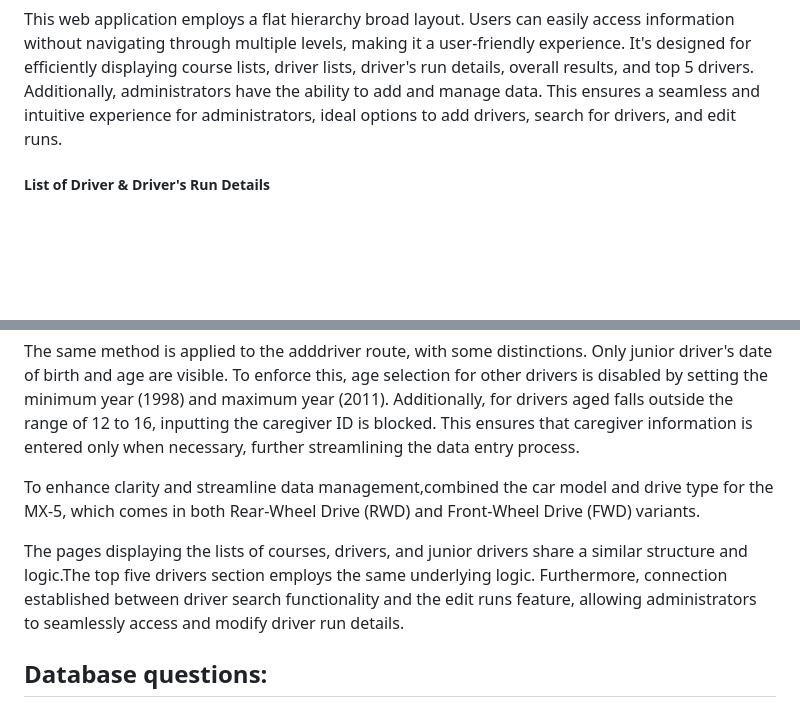
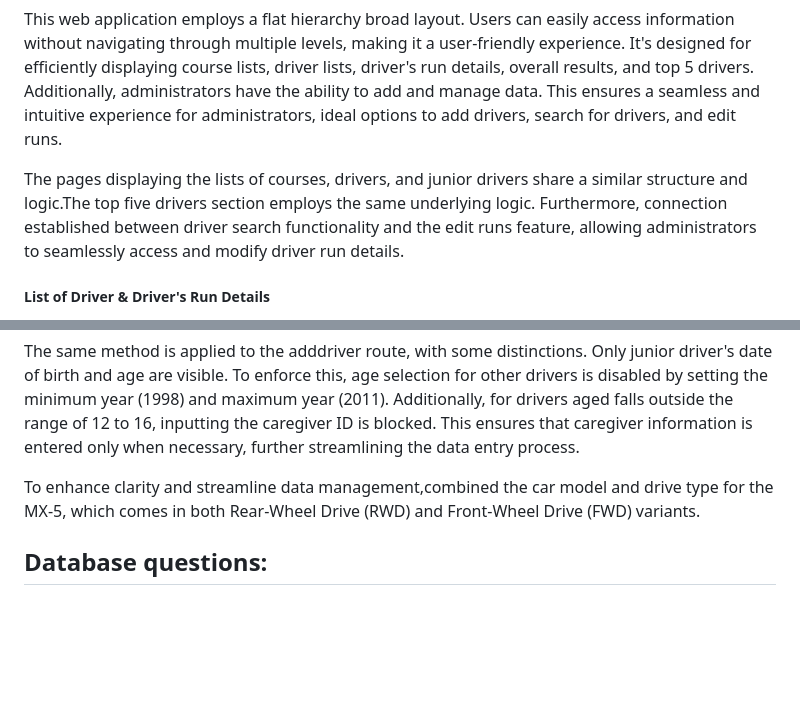
Before and after one commit to mandyxuu/motorkhana, a Markdown page: README.md, 2 parts joined by grey strips. Drawn GitHub-style; blank space fills up the shorter version.

```diff
--- a/README.md
+++ b/README.md
@@ -70,6 +70,8 @@ In the navigation section, ensure that 'Rakaia Motorkhana Mavens - Competition E
 
 This web application employs a flat hierarchy broad layout. Users can easily access information without navigating through multiple levels, making it a user-friendly experience.  It's designed for efficiently displaying course lists, driver lists, driver's run details, overall results, and top 5 drivers. Additionally, administrators have the ability to add and manage data. This ensures a seamless and intuitive experience for administrators, ideal options to add drivers, search for drivers, and edit runs.
 
+The pages displaying the lists of courses, drivers, and junior drivers share a similar structure and logic.The top five drivers section employs the same underlying logic. Furthermore, connection established between driver search functionality and the edit runs feature, allowing administrators to seamlessly access and modify driver run details.
+
 ##### List of Driver & Driver's Run Details
 
 Leveraged the shared 'Driver's Run Details' functionality for both the 'List of Drivers' and 'Driver's Run Details' views by utilizing the same app.route('/listdrivers/filter'). In this design, gathered arguments from the 'List of Drivers' page (listdriver.html) using GET requests and employed form data from the 'Driver's Run Details' page (dropdriverlist.html) through POST requests and form submissions. Additionally, the driver pulldown on the 'Driver's Run Details' page is linked to app.route('/listdrivers/filter'), while driver details on the 'List of Drivers' page are accessed via app.route("/listdrivers"). This decision promotes code reuse, enhances readability, and maintains a coherent webpage structure.
@@ -86,8 +88,6 @@ The route supports both HTTP Method GET and POST. GET fetches driver and course
 The same method is applied to the adddriver route, with some distinctions. Only junior driver's date of birth and age are visible. To enforce this, age selection for other drivers is disabled by setting the minimum year (1998) and maximum year (2011). Additionally, for drivers aged falls outside the range of 12 to 16, inputting the caregiver ID is blocked. This ensures that caregiver information is entered only when necessary, further streamlining the data entry process.
 
 To enhance clarity and streamline data management,combined the car model and drive type for the MX-5, which comes in both Rear-Wheel Drive (RWD) and Front-Wheel Drive (FWD) variants.
-
-The pages displaying the lists of courses, drivers, and junior drivers share a similar structure and logic.The top five drivers section employs the same underlying logic. Furthermore, connection established between driver search functionality and the edit runs feature, allowing administrators to seamlessly access and modify driver run details.
 
 ## Database questions:
 **What SQL statement creates the car table and defines its three fields/columns? (Copy and paste the relevant lines of SQL.)**
```
